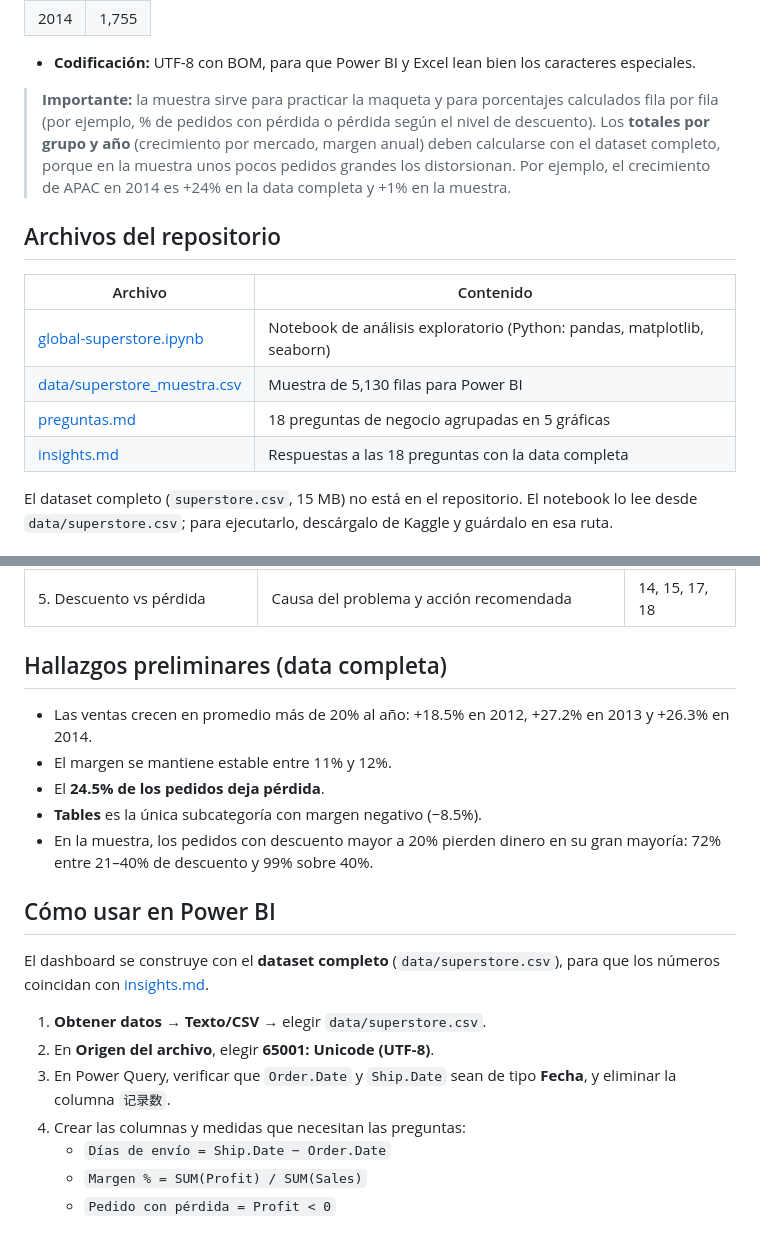
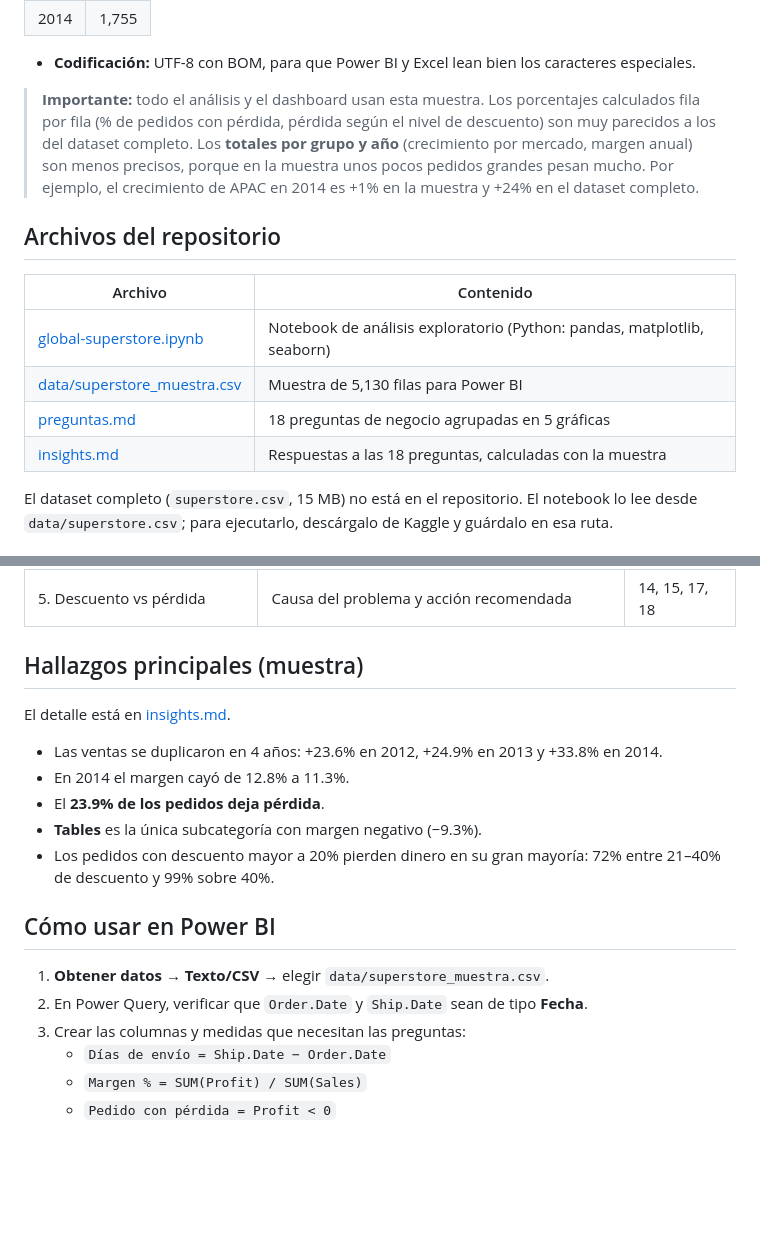
Before and after one commit to JoelxD12O/global-superstore-muestra, a Markdown page: README.md, 2 parts joined by grey strips. GitHub-like rendering; blank space fills up the shorter version.

Commit message:
Recalculate insights using the 5,130-row sample

```diff
--- a/README.md
+++ b/README.md
@@ -63,7 +63,7 @@ Archivo: [data/superstore_muestra.csv](data/superstore_muestra.csv)
 
 - **Codificación:** UTF-8 con BOM, para que Power BI y Excel lean bien los caracteres especiales.
 
-> **Importante:** la muestra sirve para practicar la maqueta y para porcentajes calculados fila por fila (por ejemplo, % de pedidos con pérdida o pérdida según el nivel de descuento). Los **totales por grupo y año** (crecimiento por mercado, margen anual) deben calcularse con el dataset completo, porque en la muestra unos pocos pedidos grandes los distorsionan. Por ejemplo, el crecimiento de APAC en 2014 es +24% en la data completa y +1% en la muestra.
+> **Importante:** todo el análisis y el dashboard usan esta muestra. Los porcentajes calculados fila por fila (% de pedidos con pérdida, pérdida según el nivel de descuento) son muy parecidos a los del dataset completo. Los **totales por grupo y año** (crecimiento por mercado, margen anual) son menos precisos, porque en la muestra unos pocos pedidos grandes pesan mucho. Por ejemplo, el crecimiento de APAC en 2014 es +1% en la muestra y +24% en el dataset completo.
 
 ## Archivos del repositorio
 
@@ -72,7 +72,7 @@ Archivo: [data/superstore_muestra.csv](data/superstore_muestra.csv)
 | [global-superstore.ipynb](global-superstore.ipynb) | Notebook de análisis exploratorio (Python: pandas, matplotlib, seaborn) |
 | [data/superstore_muestra.csv](data/superstore_muestra.csv) | Muestra de 5,130 filas para Power BI |
 | [preguntas.md](preguntas.md) | 18 preguntas de negocio agrupadas en 5 gráficas |
-| [insights.md](insights.md) | Respuestas a las 18 preguntas con la data completa |
+| [insights.md](insights.md) | Respuestas a las 18 preguntas, calculadas con la muestra |
 
 El dataset completo (`superstore.csv`, 15 MB) no está en el repositorio. El notebook lo lee desde `data/superstore.csv`; para ejecutarlo, descárgalo de Kaggle y guárdalo en esa ruta.
 
@@ -88,22 +88,21 @@ El detalle está en [preguntas.md](preguntas.md).
 | 4. Margen por subcategoría | Qué productos bajan el margen | 10, 11, 16 |
 | 5. Descuento vs pérdida | Causa del problema y acción recomendada | 14, 15, 17, 18 |
 
-## Hallazgos preliminares (data completa)
+## Hallazgos principales (muestra)
 
-- Las ventas crecen en promedio más de 20% al año: +18.5% en 2012, +27.2% en 2013 y +26.3% en 2014.
-- El margen se mantiene estable entre 11% y 12%.
-- El **24.5% de los pedidos deja pérdida**.
-- **Tables** es la única subcategoría con margen negativo (−8.5%).
-- En la muestra, los pedidos con descuento mayor a 20% pierden dinero en su gran mayoría: 72% entre 21–40% de descuento y 99% sobre 40%.
+El detalle está en [insights.md](insights.md).
+
+- Las ventas se duplicaron en 4 años: +23.6% en 2012, +24.9% en 2013 y +33.8% en 2014.
+- En 2014 el margen cayó de 12.8% a 11.3%.
+- El **23.9% de los pedidos deja pérdida**.
+- **Tables** es la única subcategoría con margen negativo (−9.3%).
+- Los pedidos con descuento mayor a 20% pierden dinero en su gran mayoría: 72% entre 21–40% de descuento y 99% sobre 40%.
 
 ## Cómo usar en Power BI
 
-El dashboard se construye con el **dataset completo** (`data/superstore.csv`), para que los números coincidan con [insights.md](insights.md).
-
-1. **Obtener datos → Texto/CSV** → elegir `data/superstore.csv`.
-2. En **Origen del archivo**, elegir **65001: Unicode (UTF-8)**.
-3. En Power Query, verificar que `Order.Date` y `Ship.Date` sean de tipo **Fecha**, y eliminar la columna `记录数`.
-4. Crear las columnas y medidas que necesitan las preguntas:
+1. **Obtener datos → Texto/CSV** → elegir `data/superstore_muestra.csv`.
+2. En Power Query, verificar que `Order.Date` y `Ship.Date` sean de tipo **Fecha**.
+3. Crear las columnas y medidas que necesitan las preguntas:
    - `Días de envío = Ship.Date − Order.Date`
    - `Margen % = SUM(Profit) / SUM(Sales)`
    - `Pedido con pérdida = Profit < 0`
```
Also changed, not shown: insights.md (+97 -87 lines), preguntas.md (+1 -1 lines).
